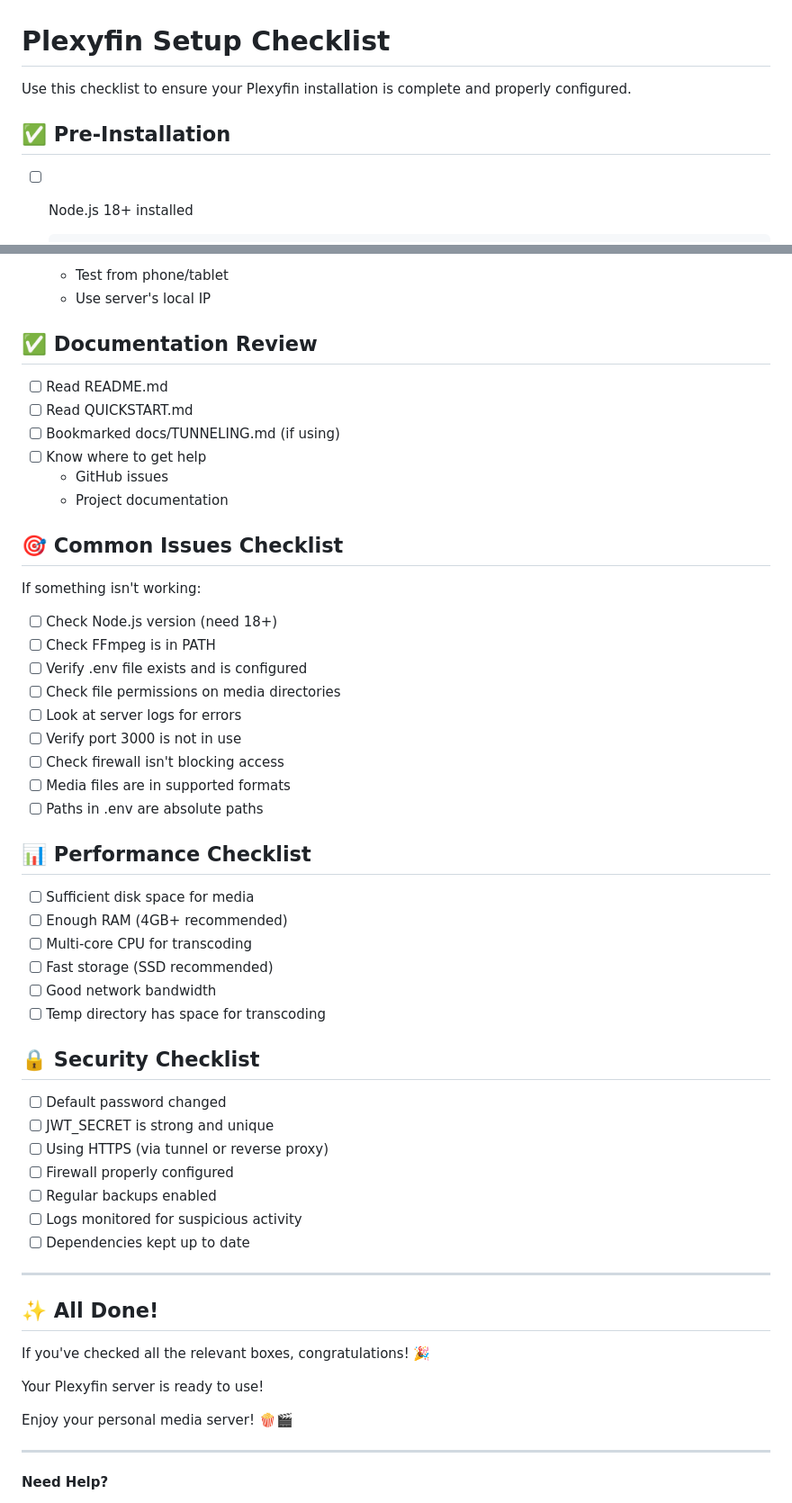
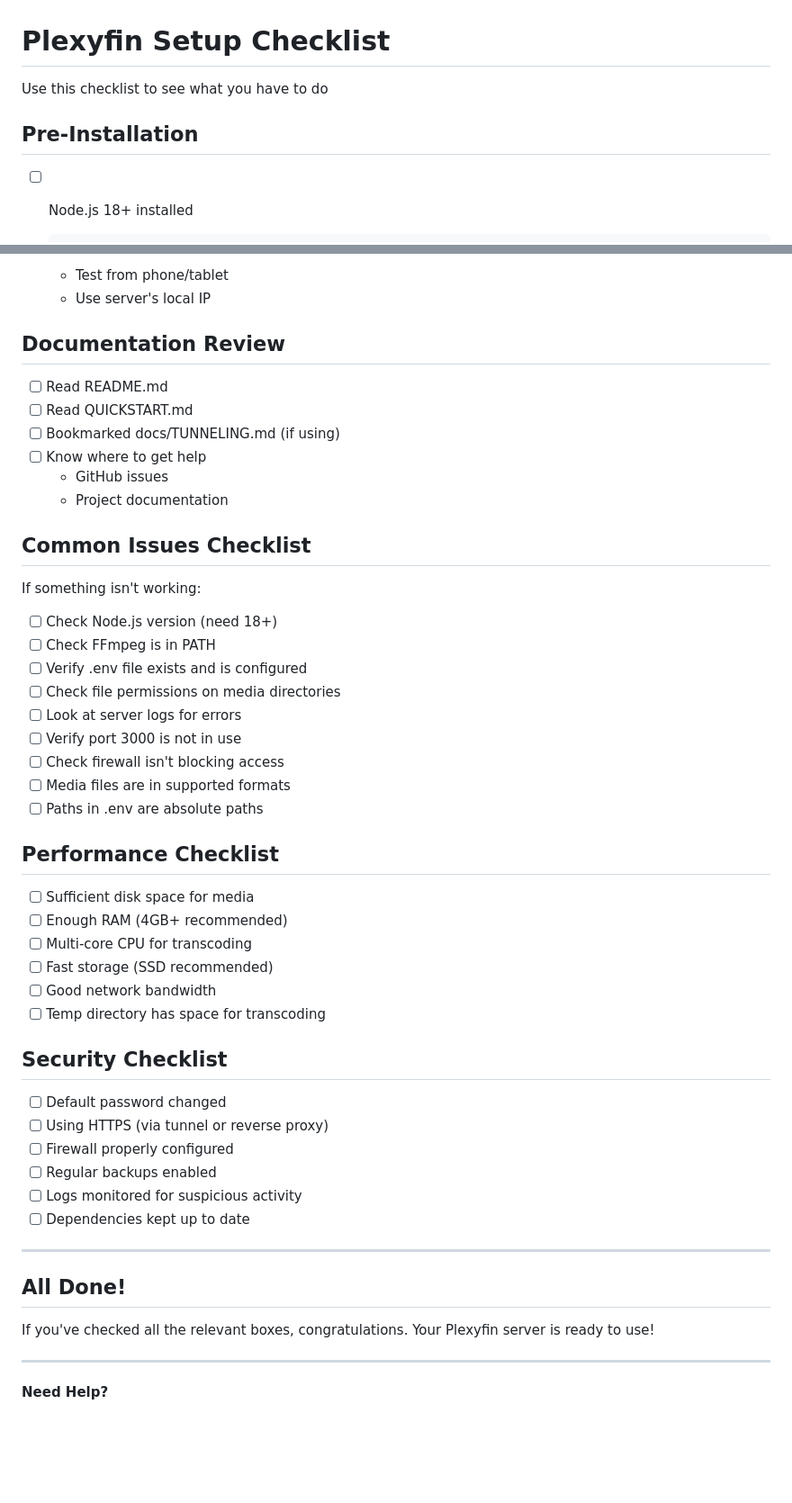
Before and after one commit to lori28167/Plexyfin, a Markdown page: CHECKLIST.md, 2 parts joined by grey strips. Shown at 90% size. GitHub-like rendering; blank space fills up the shorter version.

Commit message:
Checklist

````diff
--- a/CHECKLIST.md
+++ b/CHECKLIST.md
@@ -1,8 +1,8 @@
 # Plexyfin Setup Checklist
 
-Use this checklist to ensure your Plexyfin installation is complete and properly configured.
+Use this checklist to see what you have to do
 
-## ✅ Pre-Installation
+## Pre-Installation
 
 - [ ] Node.js 18+ installed
   ```bash
@@ -277,7 +277,7 @@ Use this checklist to ensure your Plexyfin installation is complete and properly
   - Test from phone/tablet
   - Use server's local IP
 
-## ✅ Documentation Review
+## Documentation Review
 
 - [ ] Read README.md
 - [ ] Read QUICKSTART.md
@@ -286,7 +286,7 @@ Use this checklist to ensure your Plexyfin installation is complete and properly
   - GitHub issues
   - Project documentation
 
-## 🎯 Common Issues Checklist
+## Common Issues Checklist
 
 If something isn't working:
 
@@ -300,7 +300,7 @@ If something isn't working:
 - [ ] Media files are in supported formats
 - [ ] Paths in .env are absolute paths
 
-## 📊 Performance Checklist
+## Performance Checklist
 
 - [ ] Sufficient disk space for media
 - [ ] Enough RAM (4GB+ recommended)
@@ -309,10 +309,9 @@ If something isn't working:
 - [ ] Good network bandwidth
 - [ ] Temp directory has space for transcoding
 
-## 🔒 Security Checklist
+## Security Checklist
 
 - [ ] Default password changed
-- [ ] JWT_SECRET is strong and unique
 - [ ] Using HTTPS (via tunnel or reverse proxy)
 - [ ] Firewall properly configured
 - [ ] Regular backups enabled
@@ -321,13 +320,11 @@ If something isn't working:
 
 ---
 
-## ✨ All Done!
+## All Done!
 
-If you've checked all the relevant boxes, congratulations! 🎉
-
+If you've checked all the relevant boxes, congratulations.
 Your Plexyfin server is ready to use!
 
-Enjoy your personal media server! 🍿🎬
 
 ---
 
````
Also changed, not shown: other parts of CHECKLIST.md (+8 -8 lines).
